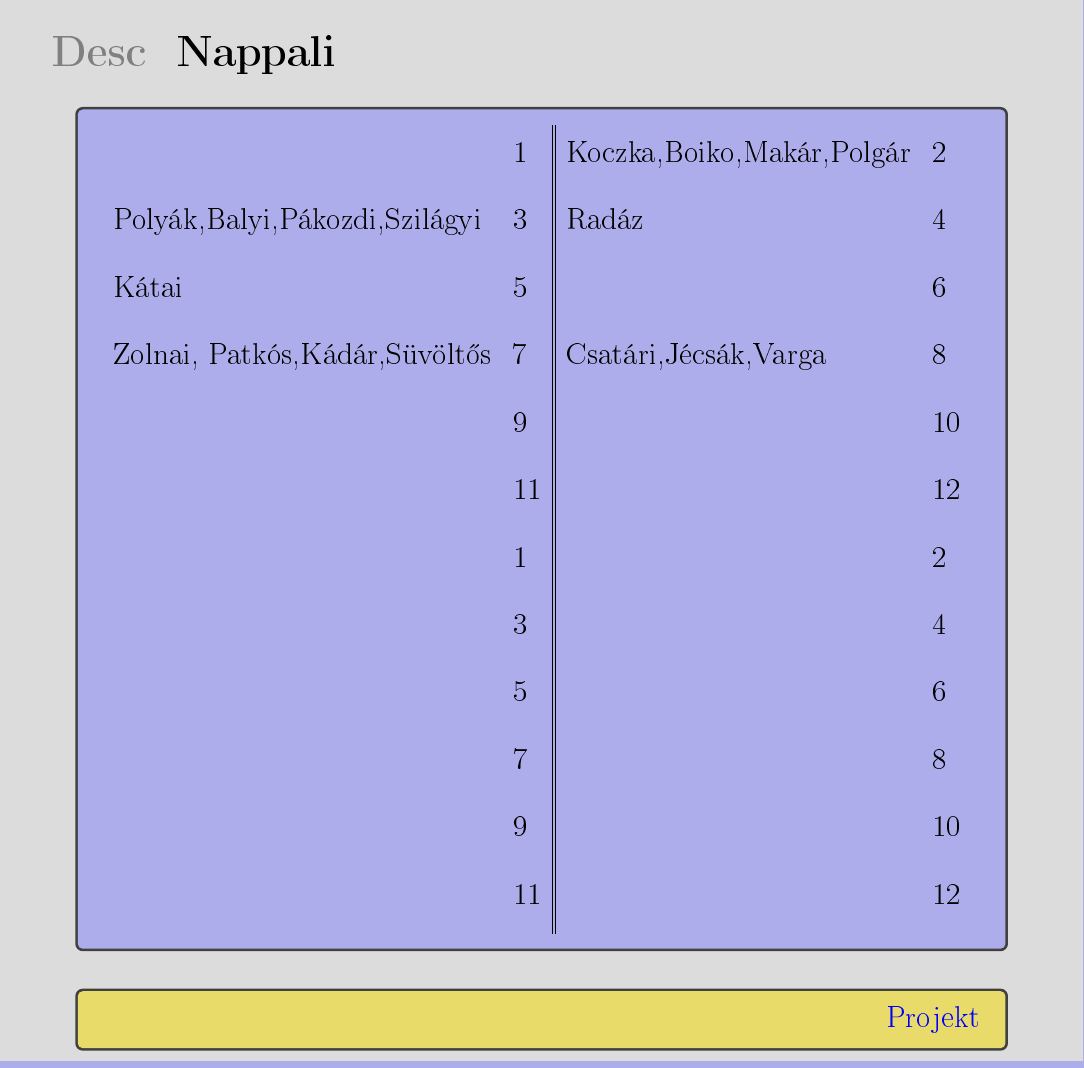
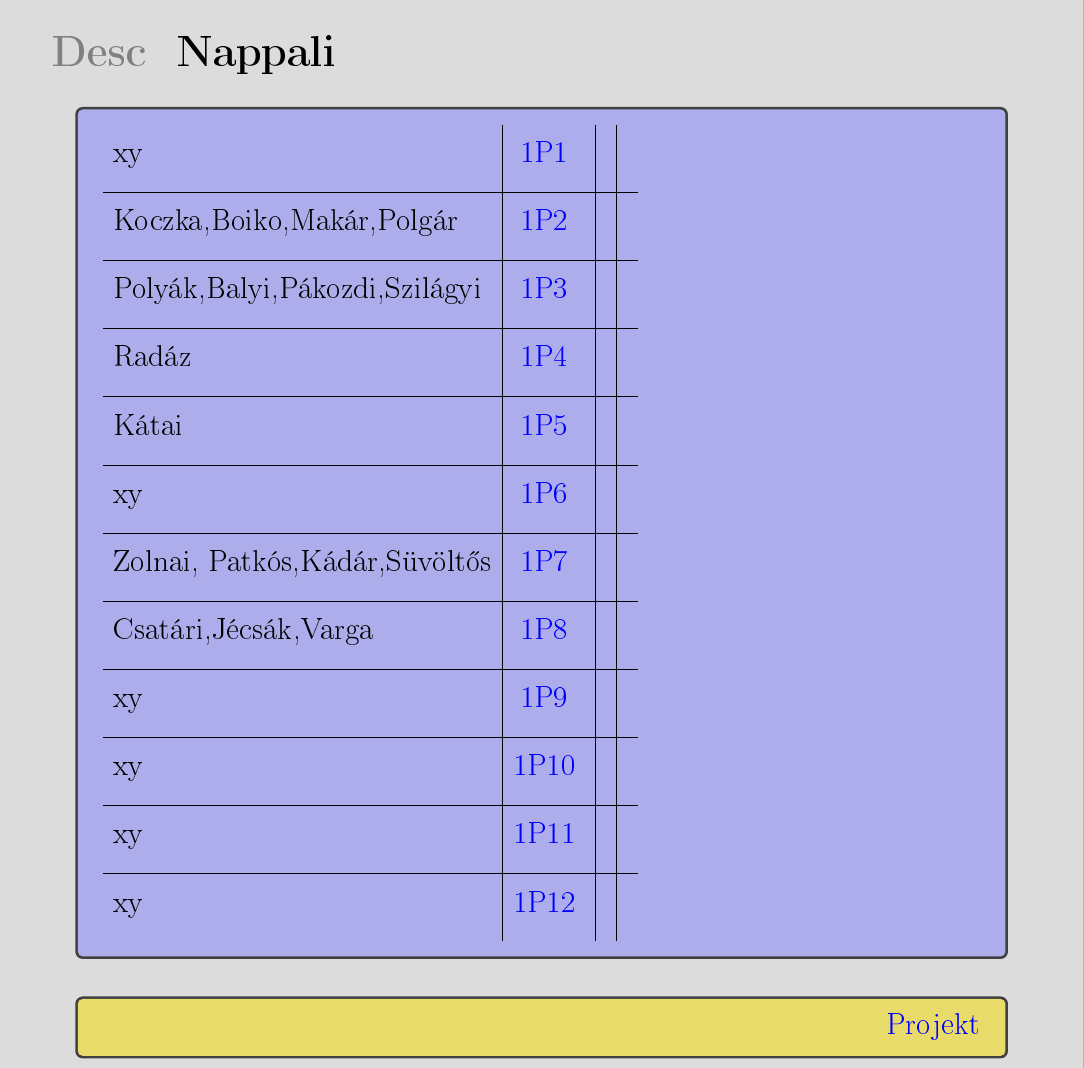
Before and after one commit to czylabsonasa/matmer2, a LaTeX document (main.tex, which reads DB/projekt/SumDesc.tex): part of page 117 of 158, cut so that both start at the same text. The pictures show the PDF file main.pdf that the author committed with the source.

Commit message:
progress

```diff
--- a/DB/projekt/SumDesc.tex
+++ b/DB/projekt/SumDesc.tex
@@ -1,13 +0,0 @@
-\begin{tabular}{l l || l l}
- & 1 &
-Koczka,Boiko,Makár,Polgár & 2 \us
-Polyák,Balyi,Pákozdi,Szilágyi & 3 &
-Radáz & 4 \us
-Kátai & 5 &
- & 6 \us
-Zolnai, Patkós,Kádár,Süvöltős & 7 &
-Csatári,Jécsák,Varga & 8 \us
- & 9 &
- & 10 \us
- & 11 &
- & 12 \us
@@ -25,0 +2,19 @@ Csatári,Jécsák,Varga & 8 \us
+xy & \elso{1} & & \us
+\hline
+Koczka,Boiko,Makár,Polgár & \elso{2} & & \us
+\hline
+Polyák,Balyi,Pákozdi,Szilágyi & \elso{3} & & \us
+\hline
+Radáz & \elso{4} & & \us
+\hline
+Kátai & \elso{5} & & \us
+\hline
+xy & \elso{6} & & \us
+\hline
+Zolnai, Patkós,Kádár,Süvöltős & \elso{7} & & \us
+\hline
+Csatári,Jécsák,Varga & \elso{8} & & \us
+\hline
+xy & \elso{9} & & \us
+\hline
+xy & \elso{10} & & \us
```
Also changed, not shown: common/altalanos.tex (+5 -0 lines), main.tex (+1 -1 lines), main.pdf, DB/projekt/SumDesc.tex (17 more changed lines), 2 other files.
